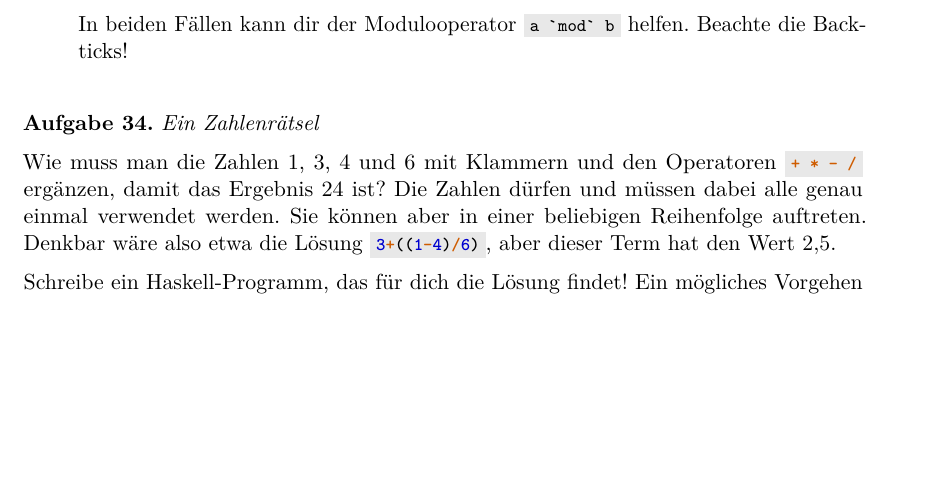
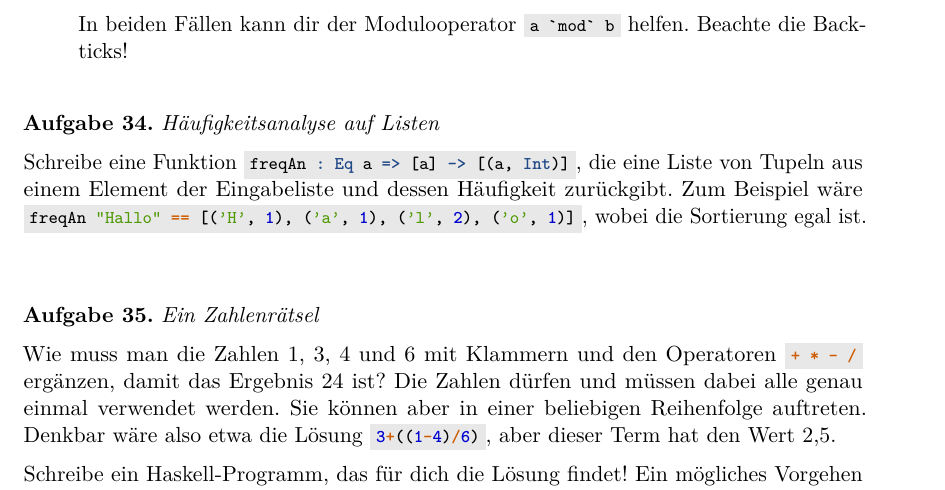
Before and after one commit to curry-club-aux/haskell-workshop, a LaTeX problem sheet (uebung.tex): part of page 10 of 10, cut so that both start at the same text, the shorter picture padded with empty space. Compiled offline with pdfLaTeX.

Commit message:
freqAn hinzugefügt

```diff
--- a/uebung.tex
+++ b/uebung.tex
@@ -497,6 +497,10 @@ Schreibe ein Programm, das versucht eine Zahl zwischen 0 und 100 zu erraten, die
 	\end{enumerate}
 \end{aufgabe}
 
+\begin{aufgabe}{Häufigkeitsanalyse auf Listen}
+	Schreibe eine Funktion \haskellinline{freqAn : Eq a => [a] -> [(a, Int)]}, die eine Liste von Tupeln aus einem Element der Eingabeliste und dessen Häufigkeit zurückgibt. Zum Beispiel wäre \haskellinline{freqAn "Hallo" == [('H', 1), ('a', 1), ('l', 2), ('o', 1)]}, wobei die Sortierung egal ist.
+\end{aufgabe}
+
 \begin{aufgabe}{Ein Zahlenrätsel}
 Wie muss man die Zahlen~1,~3,~4 und~6 mit Klammern und den Operatoren
 \haskellinline{+ * - /} ergänzen, damit das Ergebnis~24 ist? Die Zahlen dürfen
```
Also changed, not shown: uebung.pdf.
